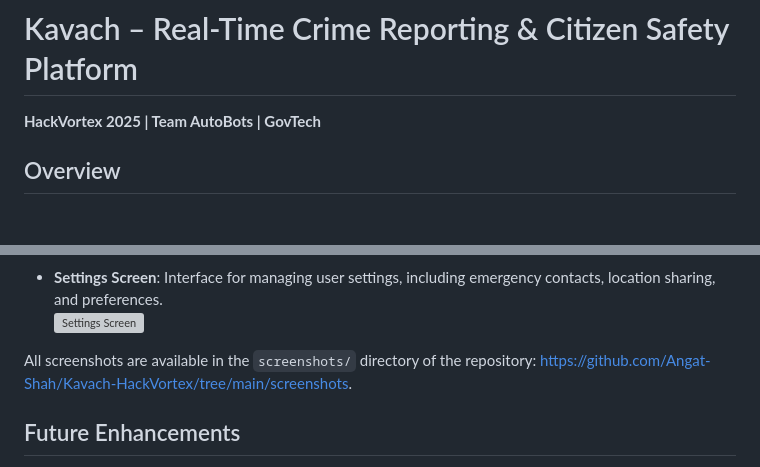
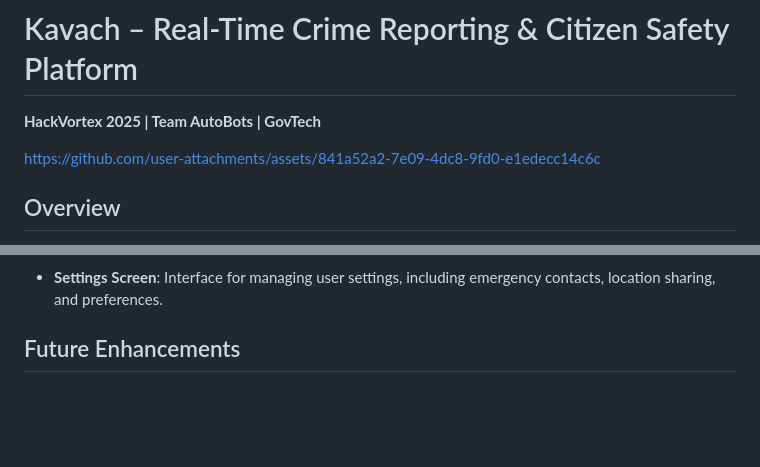
Before and after one commit to Angat-Shah/KAVACH, a Markdown page: README.md, 2 parts joined by grey strips. Drawn GitHub-style; blank space fills up the shorter version; grey boxes are pictures that could not be loaded.

```diff
--- a/README.md
+++ b/README.md
@@ -1,6 +1,10 @@
 # Kavach – Real-Time Crime Reporting & Citizen Safety Platform
 
 **HackVortex 2025 | Team AutoBots | GovTech**
+
+
+https://github.com/user-attachments/assets/841a52a2-7e09-4dc8-9fd0-e1edecc14c6c
+
 
 ## Overview
 
@@ -129,8 +137,5 @@ Below are screenshots showcasing key features of the Kavach app:
 
 - **Settings Screen**: Interface for managing user settings, including emergency contacts, location sharing, and preferences.
-  ![Settings Screen](https://raw.githubusercontent.com/Angat-Shah/Kavach-HackVortex/tree/main/screenshots/settings-screen.PNG)
-
-All screenshots are available in the `screenshots/` directory of the repository: [https://github.com/Angat-Shah/Kavach-HackVortex/tree/main/screenshots](https://github.com/Angat-Shah/Kavach-HackVortex/tree/main/screenshots).
 
 ## Future Enhancements
 
```
Also changed, not shown: other parts of README.md (+12 -8 lines).
